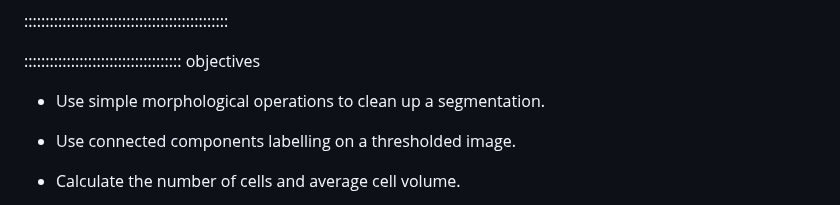
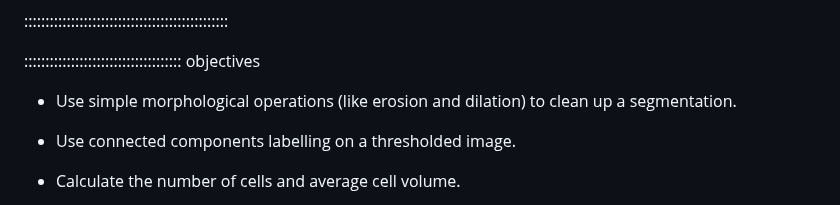
Before and after one commit to HealthBioscienceIDEAS/microscopy-novice, a Markdown page: episodes/instance-segmentation-and-measurements.md, the part around the change. Drawn GitHub-style.

Commit message:
Update episodes/instance-segmentation-and-measurements.md
Co-authored-by: Kimberly Meechan <K-Meech@users.noreply.github.com>

```diff
--- a/episodes/instance-segmentation-and-measurements.md
+++ b/episodes/instance-segmentation-and-measurements.md
@@ -14,7 +14,7 @@ exercises: 10
 
 ::::::::::::::::::::::::::::::::::::: objectives
 
-- Use simple morphological operations to clean up a segmentation.
+- Use simple morphological operations (like erosion and dilation) to clean up a segmentation.
 
 - Use connected components labelling on a thresholded image.
 
```
